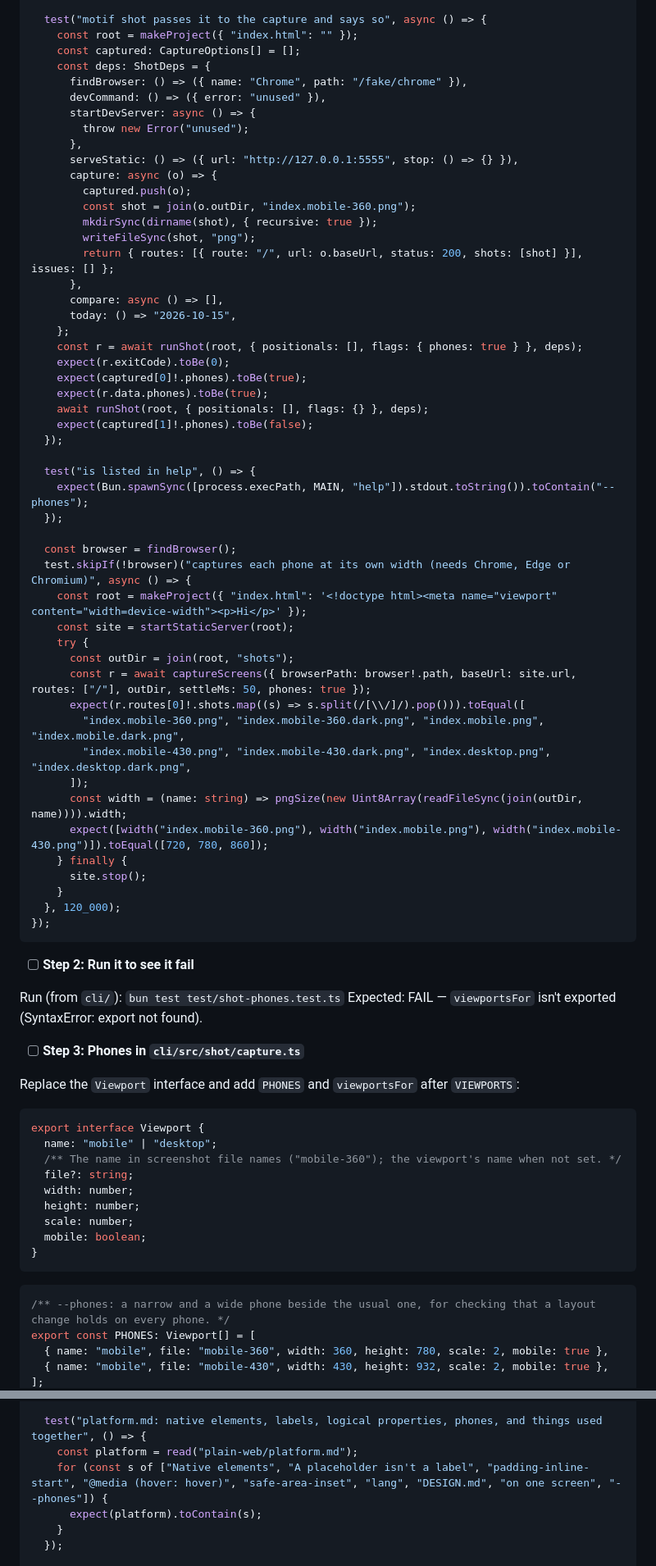
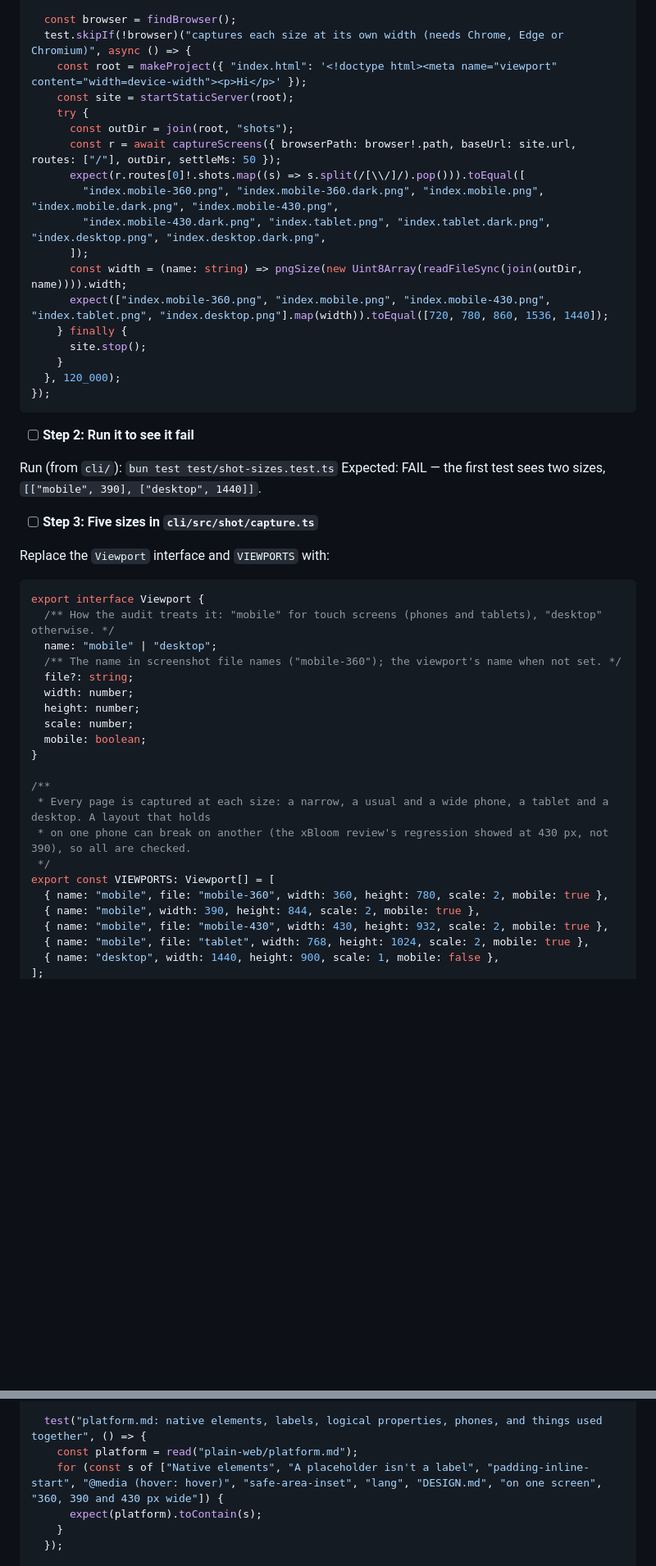
Before and after one commit to 7mxd/motif, a Markdown page: docs/plans/2026-10-15-motif-2b-plain-web-skill.md, 2 parts joined by grey strips. Shown at 82% size. Drawn GitHub-style; blank space fills up the shorter version.

Commit message:
docs: plan 2B takes screenshots at five sizes by default instead of --phones
Co-Authored-By: Claude Opus 5.5 (1M context) <noreply@anthropic.com>

````diff
--- a/docs/plans/2026-10-15-motif-2b-plain-web-skill.md
+++ b/docs/plans/2026-10-15-motif-2b-plain-web-skill.md
@@ -140,51 +135,19 @@ describe("motif shot --phones", () => {
     expect(pairWithMockup([frame], shots, "cmp").map((p) => p.after)).toEqual(["s/index.mobile.png"]);
   });
 
-  test("motif shot passes it to the capture and says so", async () => {
-    const root = makeProject({ "index.html": "" });
-    const captured: CaptureOptions[] = [];
-    const deps: ShotDeps = {
-      findBrowser: () => ({ name: "Chrome", path: "/fake/chrome" }),
-      devCommand: () => ({ error: "unused" }),
-      startDevServer: async () => {
-        throw new Error("unused");
-      },
-      serveStatic: () => ({ url: "http://127.0.0.1:5555", stop: () => {} }),
-      capture: async (o) => {
-        captured.push(o);
-        const shot = join(o.outDir, "index.mobile-360.png");
-        mkdirSync(dirname(shot), { recursive: true });
-        writeFileSync(shot, "png");
-        return { routes: [{ route: "/", url: o.baseUrl, status: 200, shots: [shot] }], issues: [] };
-      },
-      compare: async () => [],
-      today: () => "2026-10-15",
-    };
-    const r = await runShot(root, { positionals: [], flags: { phones: true } }, deps);
-    expect(r.exitCode).toBe(0);
-    expect(captured[0]!.phones).toBe(true);
-    expect(r.data.phones).toBe(true);
-    await runShot(root, { positionals: [], flags: {} }, deps);
-    expect(captured[1]!.phones).toBe(false);
-  });
-
-  test("is listed in help", () => {
-    expect(Bun.spawnSync([process.execPath, MAIN, "help"]).stdout.toString()).toContain("--phones");
-  });
-
   const browser = findBrowser();
-  test.skipIf(!browser)("captures each phone at its own width (needs Chrome, Edge or Chromium)", async () => {
+  test.skipIf(!browser)("captures each size at its own width (needs Chrome, Edge or Chromium)", async () => {
     const root = makeProject({ "index.html": '<!doctype html><meta name="viewport" content="width=device-width"><p>Hi</p>' });
     const site = startStaticServer(root);
     try {
       const outDir = join(root, "shots");
-      const r = await captureScreens({ browserPath: browser!.path, baseUrl: site.url, routes: ["/"], outDir, settleMs: 50, phones: true });
+      const r = await captureScreens({ browserPath: browser!.path, baseUrl: site.url, routes: ["/"], outDir, settleMs: 50 });
       expect(r.routes[0]!.shots.map((s) => s.split(/[\\/]/).pop())).toEqual([
-        "index.mobile-360.png", "index.mobile-360.dark.png", "index.mobile.png", "index.mobile.dark.png",
-        "index.mobile-430.png", "index.mobile-430.dark.png", "index.desktop.png", "index.desktop.dark.png",
+        "index.mobile-360.png", "index.mobile-360.dark.png", "index.mobile.png", "index.mobile.dark.png", "index.mobile-430.png",
+        "index.mobile-430.dark.png", "index.tablet.png", "index.tablet.dark.png", "index.desktop.png", "index.desktop.dark.png",
       ]);
       const width = (name: string) => pngSize(new Uint8Array(readFileSync(join(outDir, name)))).width;
-      expect([width("index.mobile-360.png"), width("index.mobile.png"), width("index.mobile-430.png")]).toEqual([720, 780, 860]);
+      expect(["index.mobile-360.png", "index.mobile.png", "index.mobile-430.png", "index.tablet.png", "index.desktop.png"].map(width)).toEqual([720, 780, 860, 1536, 1440]);
     } finally {
       site.stop();
     }
@@ -194,14 +157,15 @@ describe("motif shot --phones", () => {
 
 - [ ] **Step 2: Run it to see it fail**
 
-Run (from `cli/`): `bun test test/shot-phones.test.ts`
-Expected: FAIL — `viewportsFor` isn't exported (SyntaxError: export not found).
-
-- [ ] **Step 3: Phones in `cli/src/shot/capture.ts`**
-
-Replace the `Viewport` interface and add `PHONES` and `viewportsFor` after `VIEWPORTS`:
+Run (from `cli/`): `bun test test/shot-sizes.test.ts`
+Expected: FAIL — the first test sees two sizes, `[["mobile", 390], ["desktop", 1440]]`.
+
+- [ ] **Step 3: Five sizes in `cli/src/shot/capture.ts`**
+
+Replace the `Viewport` interface and `VIEWPORTS` with:
 ```ts
 export interface Viewport {
+  /** How the audit treats it: "mobile" for touch screens (phones and tablets), "desktop" otherwise. */
   name: "mobile" | "desktop";
   /** The name in screenshot file names ("mobile-360"); the viewport's name when not set. */
   file?: string;
@@ -210,10 +174,15 @@ export interface Viewport {
   scale: number;
   mobile: boolean;
 }
-```
-```ts
-/** --phones: a narrow and a wide phone beside the usual one, for checking that a layout change holds on every phone. */
-export const PHONES: Viewport[] = [
+
+/**
+ * Every page is captured at each size: a narrow, a usual and a wide phone, a tablet and a desktop. A layout that holds
+ * on one phone can break on another (the xBloom review's regression showed at 430 px, not 390), so all are checked.
+ */
+export const VIEWPORTS: Viewport[] = [
   { name: "mobile", file: "mobile-360", width: 360, height: 780, scale: 2, mobile: true },
+  { name: "mobile", width: 390, height: 844, scale: 2, mobile: true },
   { name: "mobile", file: "mobile-430", width: 430, height: 932, scale: 2, mobile: true },
+  { name: "mobile", file: "tablet", width: 768, height: 1024, scale: 2, mobile: true },
+  { name: "desktop", width: 1440, height: 900, scale: 1, mobile: false },
 ];
@@ -331,7 +293,7 @@ describe("the plain web guide", () => {
 
   test("platform.md: native elements, labels, logical properties, phones, and things used together", () => {
     const platform = read("plain-web/platform.md");
-    for (const s of ["Native elements", "A placeholder isn't a label", "padding-inline-start", "@media (hover: hover)", "safe-area-inset", "lang", "DESIGN.md", "on one screen", "--phones"]) {
+    for (const s of ["Native elements", "A placeholder isn't a label", "padding-inline-start", "@media (hover: hover)", "safe-area-inset", "lang", "DESIGN.md", "on one screen", "360, 390 and 430 px wide"]) {
       expect(platform).toContain(s);
     }
   });
````
Also changed, not shown: other parts of docs/plans/2026-10-15-motif-2b-plain-web-skill.md (+86 -97 lines).
